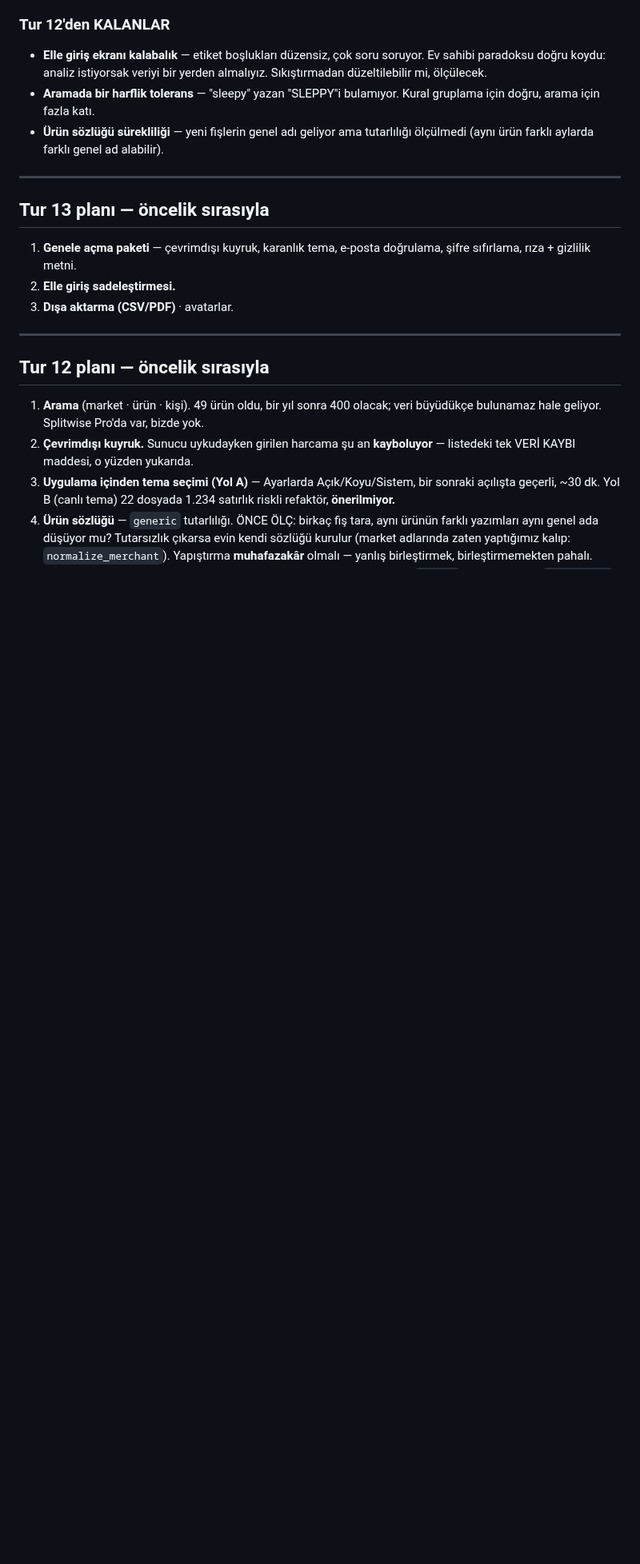
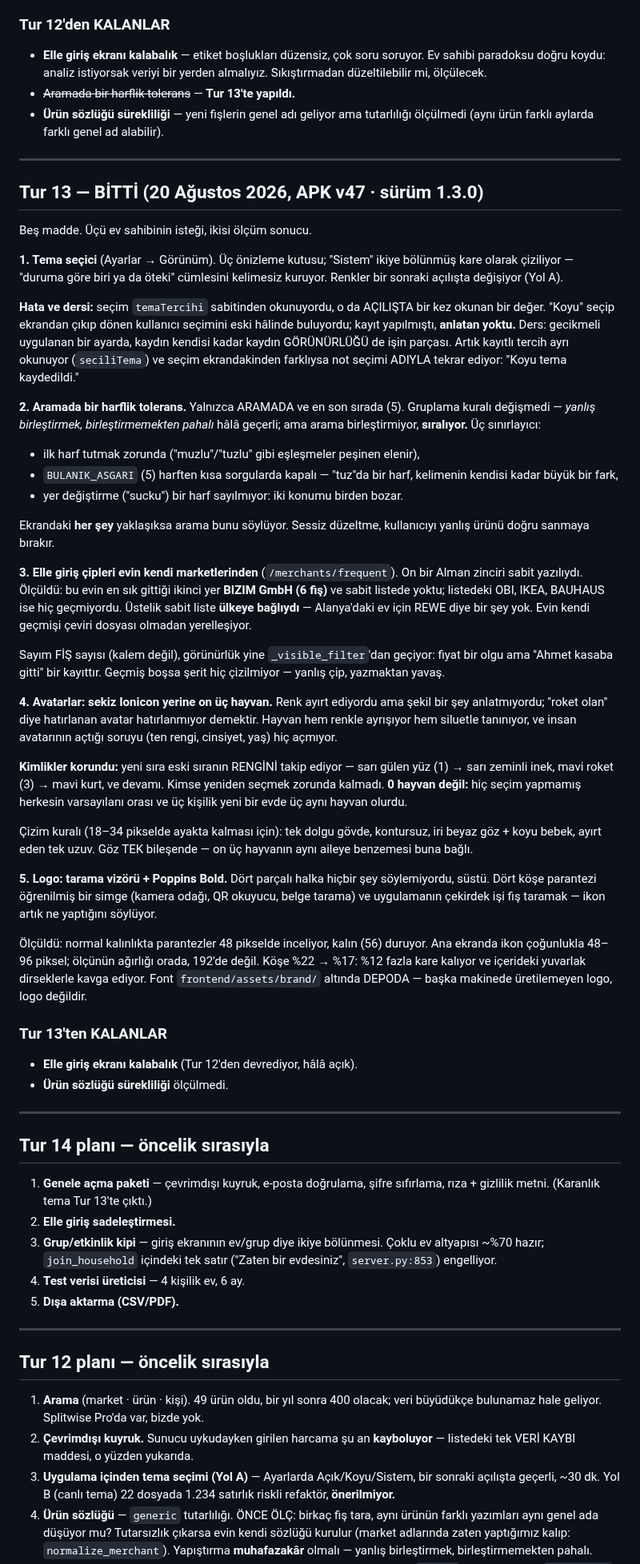
Before and after one commit to kdagdas/odahesap, a Markdown page: SIRADAKI-TUR.md, the part around one of its changes. Shown at 80% size. GitHub-like rendering; blank space fills up the shorter version.

Commit message:
Tur 13 belgelendi; sıradaki tur 14
Beş maddenin her biri kararıyla birlikte yazıldı: tema seçicideki hatanın
dersi (gecikmeli uygulanan ayarda kaydın GÖRÜNÜRLÜĞÜ işin parçası), bulanık
eşleşmenin üç sınırlayıcısı, sabit market listesinin neden yanlış olduğu
(ölçüldü: evin ikinci sık marketi listede yoktu), avatar kimliklerinin
neden korunduğu ve logonun neden bir vizöre dönüştüğü.

Co-Authored-By: Claude Opus 5 <noreply@anthropic.com>

```diff
--- a/SIRADAKI-TUR.md
+++ b/SIRADAKI-TUR.md
@@ -867,19 +867,94 @@ kullanışlılığı arttı. Ölçüt: *bu kart hangi cümleyi kurmamı sağlıy
 - **Elle giriş ekranı kalabalık** — etiket boşlukları düzensiz, çok soru
   soruyor. Ev sahibi paradoksu doğru koydu: analiz istiyorsak veriyi bir
   yerden almalıyız. Sıkıştırmadan düzeltilebilir mi, ölçülecek.
-- **Aramada bir harflik tolerans** — "sleepy" yazan "SLEPPY"i bulamıyor.
-  Kural gruplama için doğru, arama için fazla katı.
+- ~~Aramada bir harflik tolerans~~ — **Tur 13'te yapıldı.**
 - **Ürün sözlüğü sürekliliği** — yeni fişlerin genel adı geliyor ama
   tutarlılığı ölçülmedi (aynı ürün farklı aylarda farklı genel ad alabilir).
 
 ---
 
-## Tur 13 planı — öncelik sırasıyla
+## Tur 13 — BİTTİ (20 Ağustos 2026, APK v47 · sürüm 1.3.0)
 
-1. **Genele açma paketi** — çevrimdışı kuyruk, karanlık tema, e-posta
-   doğrulama, şifre sıfırlama, rıza + gizlilik metni.
+Beş madde. Üçü ev sahibinin isteği, ikisi ölçüm sonucu.
+
+**1. Tema seçici** (Ayarlar → Görünüm). Üç önizleme kutusu; "Sistem" ikiye
+bölünmüş kare olarak çiziliyor — "duruma göre biri ya da öteki" cümlesini
+kelimesiz kuruyor. Renkler bir sonraki açılışta değişiyor (Yol A).
+
+**Hata ve dersi:** seçim `temaTercihi` sabitinden okunuyordu, o da AÇILIŞTA
+bir kez okunan bir değer. "Koyu" seçip ekrandan çıkıp dönen kullanıcı
+seçimini eski hâlinde buluyordu; kayıt yapılmıştı, **anlatan yoktu.** Ders:
+gecikmeli uygulanan bir ayarda, kaydın kendisi kadar kaydın GÖRÜNÜRLÜĞÜ de
+işin parçası. Artık kayıtlı tercih ayrı okunuyor (`seciliTema`) ve seçim
+ekrandakinden farklıysa not seçimi ADIYLA tekrar ediyor: "Koyu tema
+kaydedildi."
+
+**2. Aramada bir harflik tolerans.** Yalnızca ARAMADA ve en son sırada (5).
+Gruplama kuralı değişmedi — *yanlış birleştirmek, birleştirmemekten pahalı*
+hâlâ geçerli; ama arama birleştirmiyor, **sıralıyor.** Üç sınırlayıcı:
+
+- ilk harf tutmak zorunda ("muzlu"/"tuzlu" gibi eşleşmeler peşinen elenir),
+- `BULANIK_ASGARI` (5) harften kısa sorgularda kapalı — "tuz"da bir harf,
+  kelimenin kendisi kadar büyük bir fark,
+- yer değiştirme ("sucku") bir harf sayılmıyor: iki konumu birden bozar.
+
+Ekrandaki **her şey** yaklaşıksa arama bunu söylüyor. Sessiz düzeltme,
+kullanıcıyı yanlış ürünü doğru sanmaya bırakır.
+
+**3. Elle giriş çipleri evin kendi marketlerinden** (`/merchants/frequent`).
+On bir Alman zinciri sabit yazılıydı. Ölçüldü: bu evin en sık gittiği ikinci
+yer **BIZIM GmbH (6 fiş)** ve sabit listede yoktu; listedeki OBI, IKEA,
+BAUHAUS ise hiç geçmiyordu. Üstelik sabit liste **ülkeye bağlıydı** —
+Alanya'daki ev için REWE diye bir şey yok. Evin kendi geçmişi çeviri dosyası
+olmadan yerelleşiyor.
+
+Sayım FİŞ sayısı (kalem değil), görünürlük yine `_visible_filter`'dan
+geçiyor: fiyat bir olgu ama "Ahmet kasaba gitti" bir kayıttır. Geçmiş boşsa
+şerit hiç çizilmiyor — yanlış çip, yazmaktan yavaş.
+
+**4. Avatarlar: sekiz Ionicon yerine on üç hayvan.** Renk ayırt ediyordu ama
+şekil bir şey anlatmıyordu; "roket olan" diye hatırlanan avatar hatırlanmıyor
+demektir. Hayvan hem renkle ayrışıyor hem siluetle tanınıyor, ve insan
+avatarının açtığı soruyu (ten rengi, cinsiyet, yaş) hiç açmıyor.
+
+**Kimlikler korundu:** yeni sıra eski sıranın RENGİNİ takip ediyor — sarı
+gülen yüz (1) → sarı zeminli inek, mavi roket (3) → mavi kurt, ve devamı.
+Kimse yeniden seçmek zorunda kalmadı. **0 hayvan değil:** hiç seçim
+yapmamış herkesin varsayılanı orası ve üç kişilik yeni bir evde üç aynı
+hayvan olurdu.
+
+Çizim kuralı (18–34 pikselde ayakta kalması için): tek dolgu gövde,
+kontursuz, iri beyaz göz + koyu bebek, ayırt eden tek uzuv. Göz TEK
+bileşende — on üç hayvanın aynı aileye benzemesi buna bağlı.
+
+**5. Logo: tarama vizörü + Poppins Bold.** Dört parçalı halka hiçbir şey
+söylemiyordu, süstü. Dört köşe parantezi öğrenilmiş bir simge (kamera odağı,
+QR okuyucu, belge tarama) ve uygulamanın çekirdek işi fiş taramak — ikon
+artık ne yaptığını söylüyor.
+
+Ölçüldü: normal kalınlıkta parantezler 48 pikselde inceliyor, kalın (56)
+duruyor. Ana ekranda ikon çoğunlukla 48–96 piksel; ölçünün ağırlığı orada,
+192'de değil. Köşe %22 → %17: %12 fazla kare kalıyor ve içerideki yuvarlak
+dirseklerle kavga ediyor. Font `frontend/assets/brand/` altında DEPODA —
+başka makinede üretilemeyen logo, logo değildir.
+
+### Tur 13'ten KALANLAR
+
+- **Elle giriş ekranı kalabalık** (Tur 12'den devrediyor, hâlâ açık).
+- **Ürün sözlüğü sürekliliği** ölçülmedi.
+
+---
+
+## Tur 14 planı — öncelik sırasıyla
+
+1. **Genele açma paketi** — çevrimdışı kuyruk, e-posta doğrulama, şifre
+   sıfırlama, rıza + gizlilik metni. (Karanlık tema Tur 13'te çıktı.)
 2. **Elle giriş sadeleştirmesi.**
-3. **Dışa aktarma (CSV/PDF)** · avatarlar.
+3. **Grup/etkinlik kipi** — giriş ekranının ev/grup diye ikiye bölünmesi.
+   Çoklu ev altyapısı ~%70 hazır; `join_household` içindeki tek satır
+   ("Zaten bir evdesiniz", `server.py:853`) engelliyor.
+4. **Test verisi üreticisi** — 4 kişilik ev, 6 ay.
+5. **Dışa aktarma (CSV/PDF).**
 
 ---
 
```
Also changed, not shown: other parts of SIRADAKI-TUR.md (+2 -2 lines).
